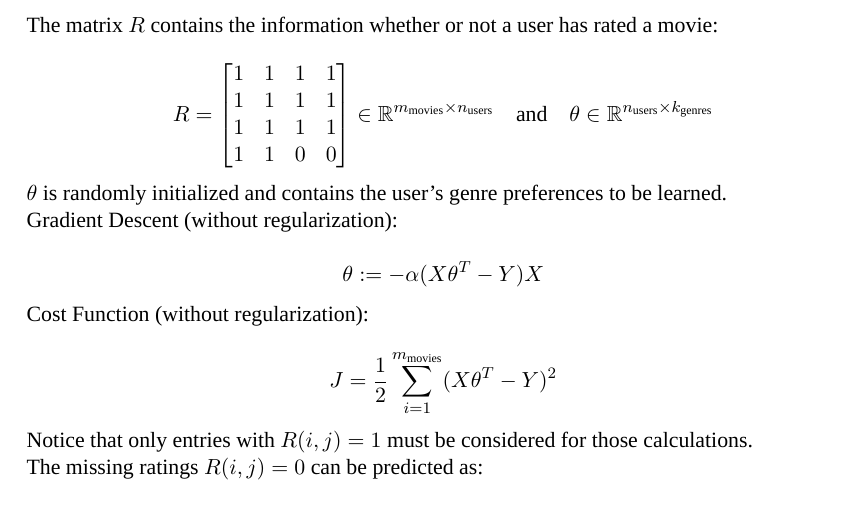
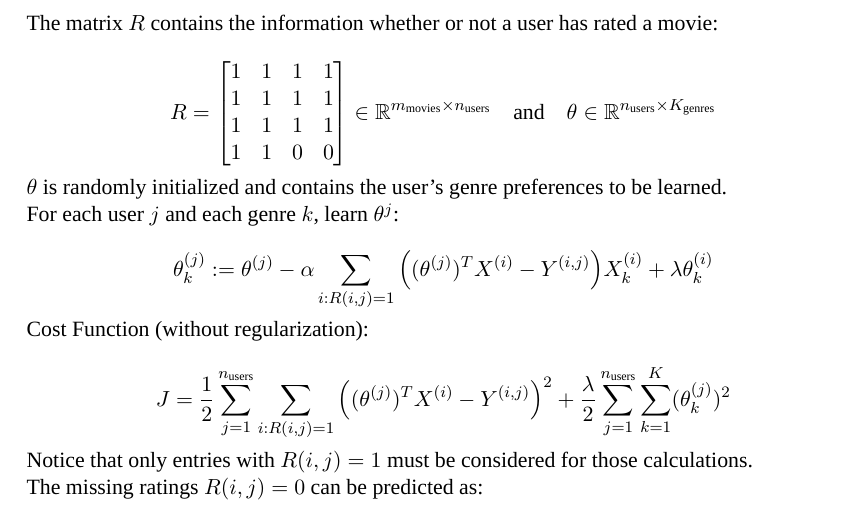
Before and after one commit to patrickbucher/machine-learning, a LaTeX document (summary/summary.tex): part of page 12 of 12, cut so that both start at the same text. Compiled offline with XeLaTeX.

Commit message:
Content-Based Recommenders: added regularization

```diff
--- a/summary/summary.tex
+++ b/summary/summary.tex
@@ -488,17 +488,17 @@ $$ R =
 \quad
 \text{and}
 \quad
-\theta \in \mathbb{R}^{n_{\text{users}} \times k_{\text{genres}}} $$
+\theta \in \mathbb{R}^{n_{\text{users}} \times K_{\text{genres}}} $$
 
 $\theta$ is randomly initialized and contains the user's genre preferences to be learned.
 
-Gradient Descent (without regularization):
+For each user $j$ and each genre $k$, learn $\theta^{j}$:
 
-$$ \theta := - \alpha (X \theta^T - Y) X $$
+$$ \theta^{(j)}_{k} := \theta^{(j)} - \alpha \sum_{i:R(i,j)=1} \Big( (\theta^{(j)})^{T}X^{(i)} - Y^{(i,j)} \Big) X_{k}^{(i)} + \lambda \theta_{k}^{(i)}$$
 
 Cost Function (without regularization):
 
-$$ J = \frac{1}{2} \sum_{i=1}^{m_{\text{movies}}} (X \theta^T - Y)^2 $$
+$$ J = \frac{1}{2} \sum_{j=1}^{n_{\text{users}}} \sum_{i:R(i,j)=1} \Big( (\theta^{(j)})^{T}X^{(i)} - Y^{(i,j)} \Big)^2 + \frac{\lambda}{2} \sum_{j=1}^{n_{\text{users}}} \sum_{k=1}^{K} (\theta_k^{(j)})^2 $$
 
 Notice that only entries with $R(i,j)=1$ must be considered for those calculations.
 
```
Also changed, not shown: summary/summary.pdf.
